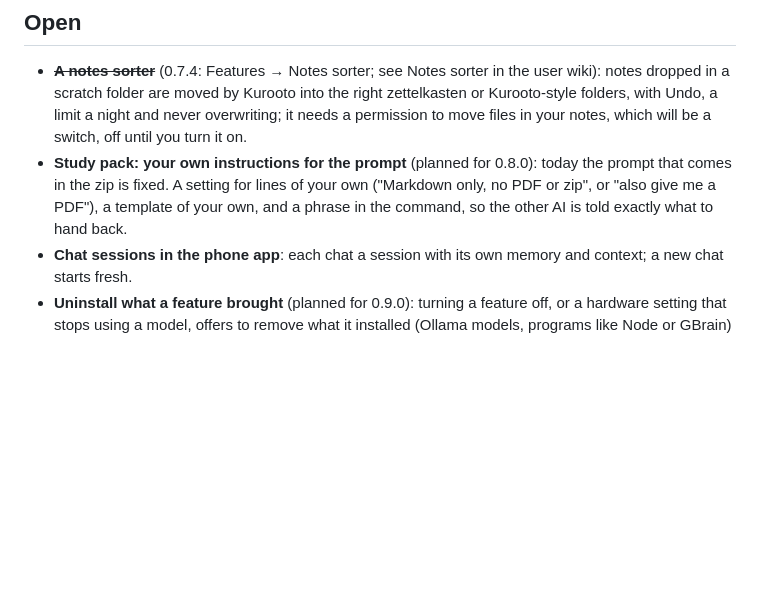
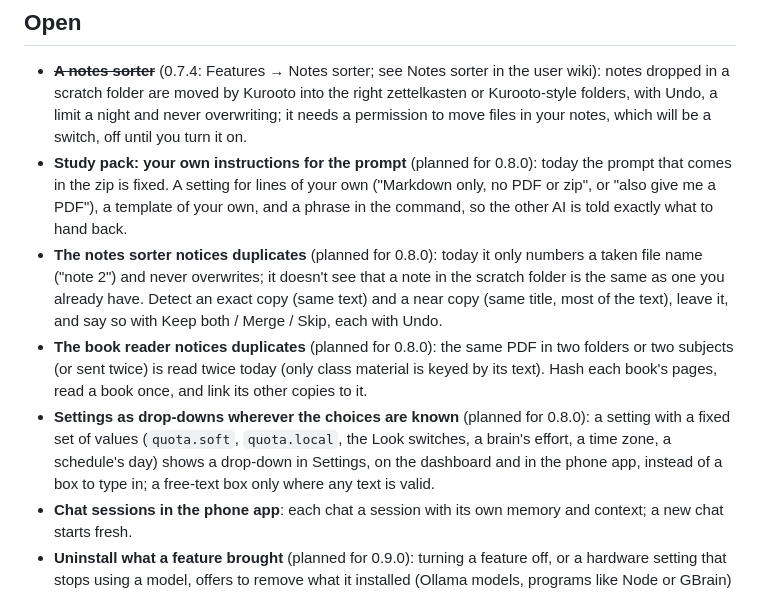
Before and after one commit to avtarfr/kurooto, a Markdown page: docs/REQUESTED.md, the part around the change. Drawn GitHub-style; blank space fills up the shorter version.

Commit message:
REQUESTED: duplicates in the sorter and the book reader, drop-down settings (planned for 0.8.0)
Co-Authored-By: Claude Sonnet 5.5 <noreply@anthropic.com>

```diff
--- a/docs/REQUESTED.md
+++ b/docs/REQUESTED.md
@@ -18,6 +18,14 @@ Standing plans, never struck through.
   which will be a switch, off until you turn it on.
 - **Study pack: your own instructions for the prompt** (planned for 0.8.0): today the prompt that comes in the zip is fixed. A setting for lines of your own
   ("Markdown only, no PDF or zip", or "also give me a PDF"), a template of your own, and a phrase in the command, so the other AI is told exactly what to hand back.
+- **The notes sorter notices duplicates** (planned for 0.8.0): today it only numbers a taken file name ("note 2") and never overwrites; it doesn't see that a note
+  in the scratch folder is the same as one you already have. Detect an exact copy (same text) and a near copy (same title, most of the text), leave it, and say
+  so with Keep both / Merge / Skip, each with Undo.
+- **The book reader notices duplicates** (planned for 0.8.0): the same PDF in two folders or two subjects (or sent twice) is read twice today (only class material is
+  keyed by its text). Hash each book's pages, read a book once, and link its other copies to it.
+- **Settings as drop-downs wherever the choices are known** (planned for 0.8.0): a setting with a fixed set of values (`quota.soft`, `quota.local`, the Look switches,
+  a brain's effort, a time zone, a schedule's day) shows a drop-down in Settings, on the dashboard and in the phone app, instead of a box to type in; a free-text
+  box only where any text is valid.
 - **Chat sessions in the phone app**: each chat a session with its own memory and context; a new chat starts fresh.
 - **Uninstall what a feature brought** (planned for 0.9.0): turning a feature off, or a hardware setting that stops
   using a model, offers to remove what it installed (Ollama models, programs like Node or GBrain) with its size, never
```
